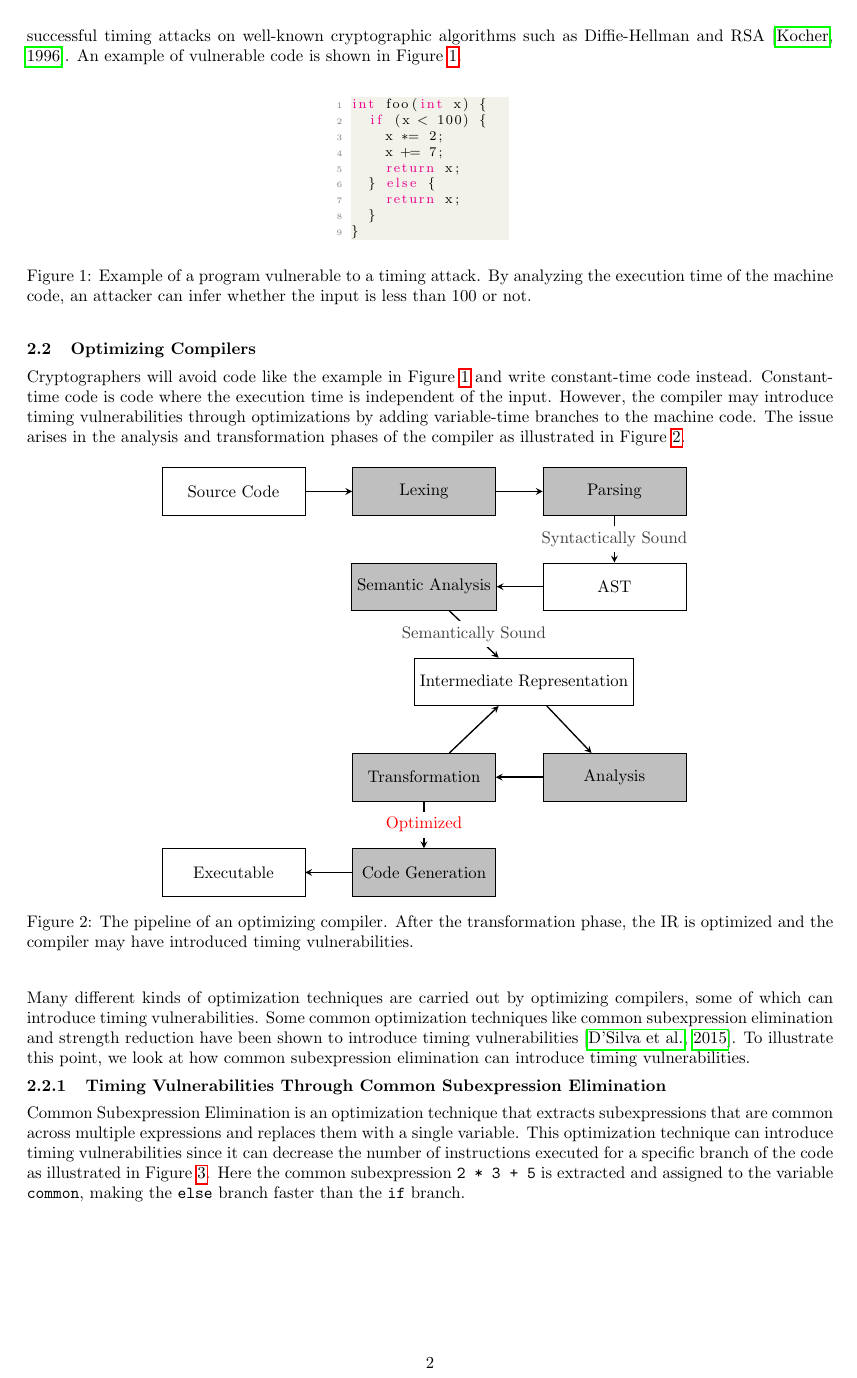
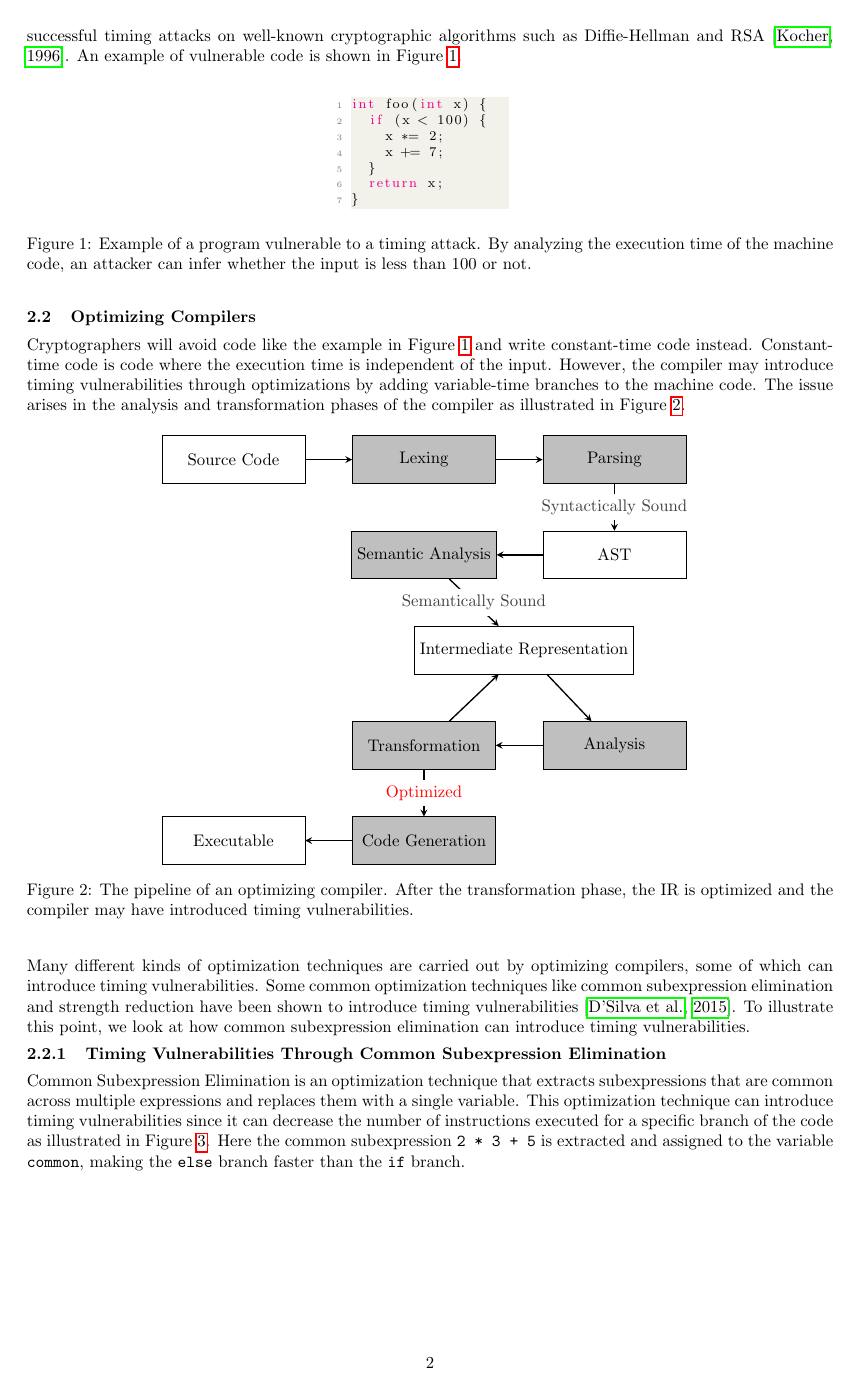
Before and after one commit to anbclausen/optifuzz, a LaTeX document (paper/master.tex, which reads paper/chapters/preliminaries.tex): page 2 of 6. Compiled offline with pdfLaTeX.

Commit message:
Update paper/chapters/preliminaries.tex
Co-authored-by: Johan Degn <54548365+johandegn@users.noreply.github.com>

```diff
--- a/paper/chapters/preliminaries.tex
+++ b/paper/chapters/preliminaries.tex
@@ -8,10 +8,8 @@ int foo(int x) {
   if (x < 100) {
     x *= 2;
     x += 7;
-    return x;
-  } else {
-    return x;
   }
+  return x;
 } \end{lstlisting}
   \caption{Example of a program vulnerable to a timing attack. By analyzing the execution time of the machine code, an attacker can infer whether the input is less than 100 or not.}
   \label{fig:timing-attack-example}
```
